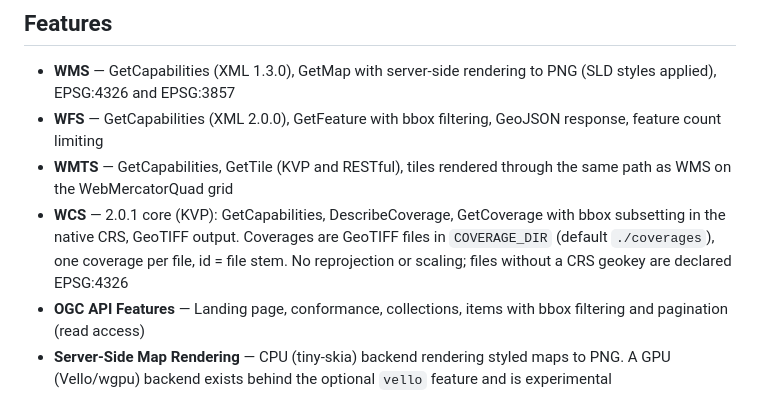
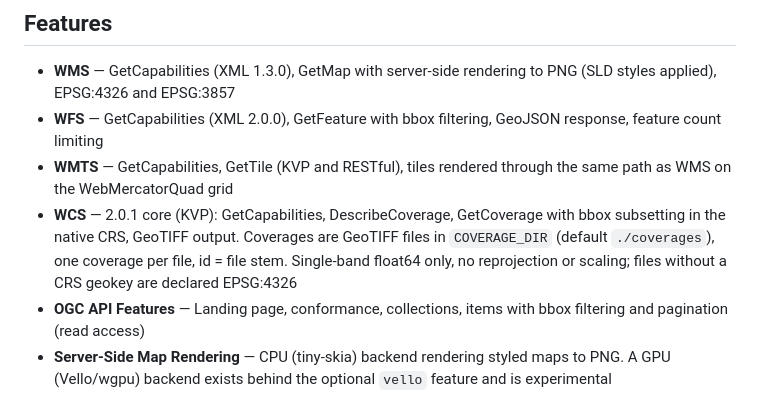
Before and after one commit to GeoLang/fenestra, a Markdown page: README.md, the part around the change. GitHub-like rendering.

Commit message:
state wcs single-band f64 limit in readme

```diff
--- a/README.md
+++ b/README.md
@@ -12,7 +12,7 @@ OGC services gateway for the GeoLang GIS stack — the GeoServer-equivalent comp
 - **WMS** — GetCapabilities (XML 1.3.0), GetMap with server-side rendering to PNG (SLD styles applied), EPSG:4326 and EPSG:3857
 - **WFS** — GetCapabilities (XML 2.0.0), GetFeature with bbox filtering, GeoJSON response, feature count limiting
 - **WMTS** — GetCapabilities, GetTile (KVP and RESTful), tiles rendered through the same path as WMS on the WebMercatorQuad grid
-- **WCS** — 2.0.1 core (KVP): GetCapabilities, DescribeCoverage, GetCoverage with bbox subsetting in the native CRS, GeoTIFF output. Coverages are GeoTIFF files in `COVERAGE_DIR` (default `./coverages`), one coverage per file, id = file stem. No reprojection or scaling; files without a CRS geokey are declared EPSG:4326
+- **WCS** — 2.0.1 core (KVP): GetCapabilities, DescribeCoverage, GetCoverage with bbox subsetting in the native CRS, GeoTIFF output. Coverages are GeoTIFF files in `COVERAGE_DIR` (default `./coverages`), one coverage per file, id = file stem. Single-band float64 only, no reprojection or scaling; files without a CRS geokey are declared EPSG:4326
 - **OGC API Features** — Landing page, conformance, collections, items with bbox filtering and pagination (read access)
 - **Server-Side Map Rendering** — CPU (tiny-skia) backend rendering styled maps to PNG. A GPU (Vello/wgpu) backend exists behind the optional `vello` feature and is experimental
 - **SLD/SE styling** — Parse Styled Layer Descriptors: NamedLayer, Rules, PointSymbolizer, LineSymbolizer, PolygonSymbolizer, TextSymbolizer, Fill, Stroke, Graphic, Mark
```
